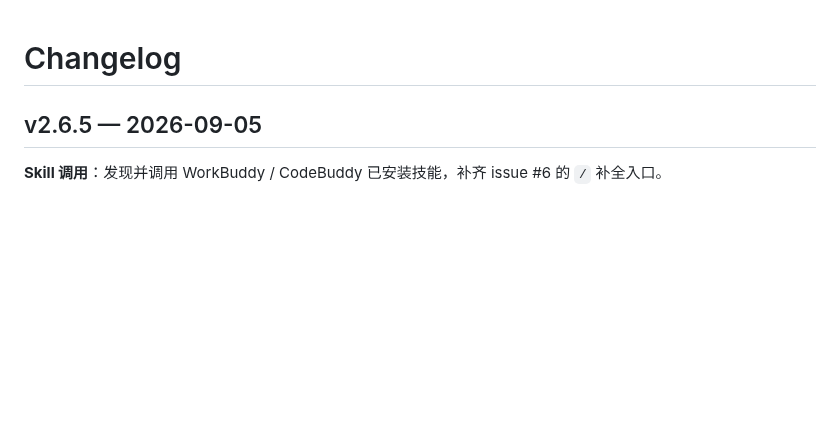
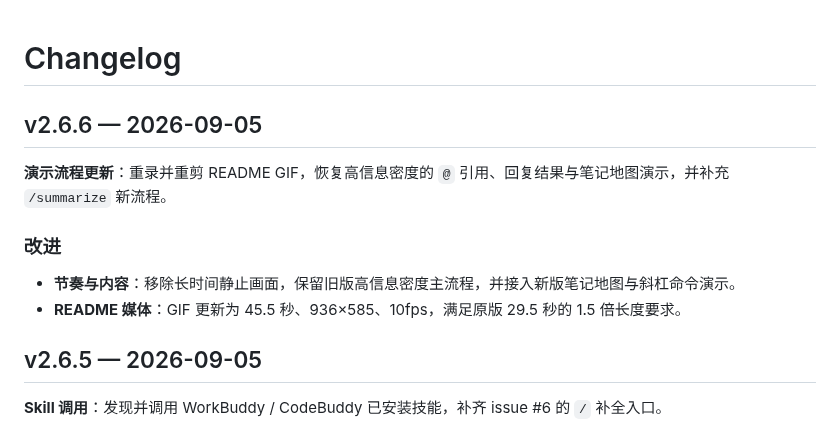
Before and after one commit to jiang198012/workbuddian, a Markdown page: CHANGELOG.md, the part around the change. Rendered like a GitHub page; blank space fills up the shorter version.

```diff
--- a/CHANGELOG.md
+++ b/CHANGELOG.md
@@ -1,4 +1,12 @@
 # Changelog
+
+## v2.6.6 — 2026-09-05
+
+**演示流程更新**：重录并重剪 README GIF，恢复高信息密度的 `@` 引用、回复结果与笔记地图演示，并补充 `/summarize` 新流程。
+
+### 改进
+- **节奏与内容**：移除长时间静止画面，保留旧版高信息密度主流程，并接入新版笔记地图与斜杠命令演示。
+- **README 媒体**：GIF 更新为 45.5 秒、936×585、10fps，满足原版 29.5 秒的 1.5 倍长度要求。
 
 ## v2.6.5 — 2026-09-05
 
```
Also changed, not shown: README.md (+12 -3 lines), docs/assets/workbuddian-demo.gif, 8 other files.
